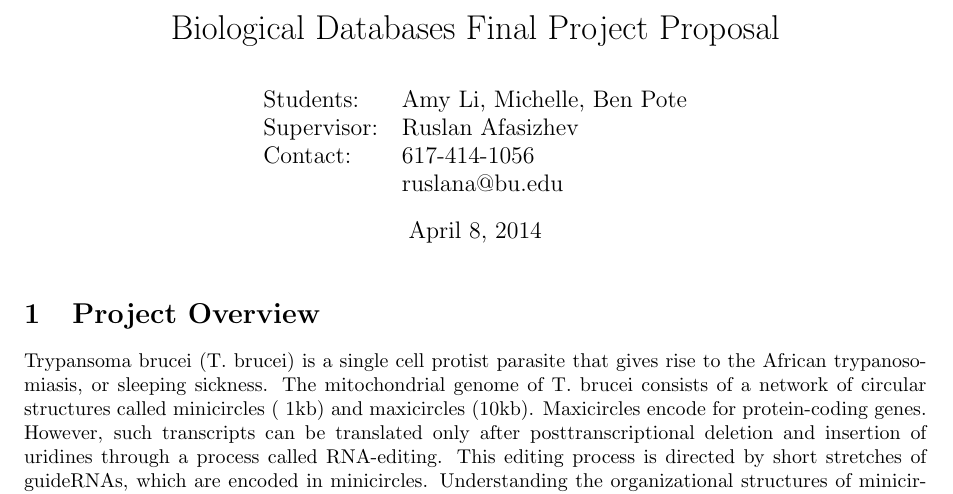
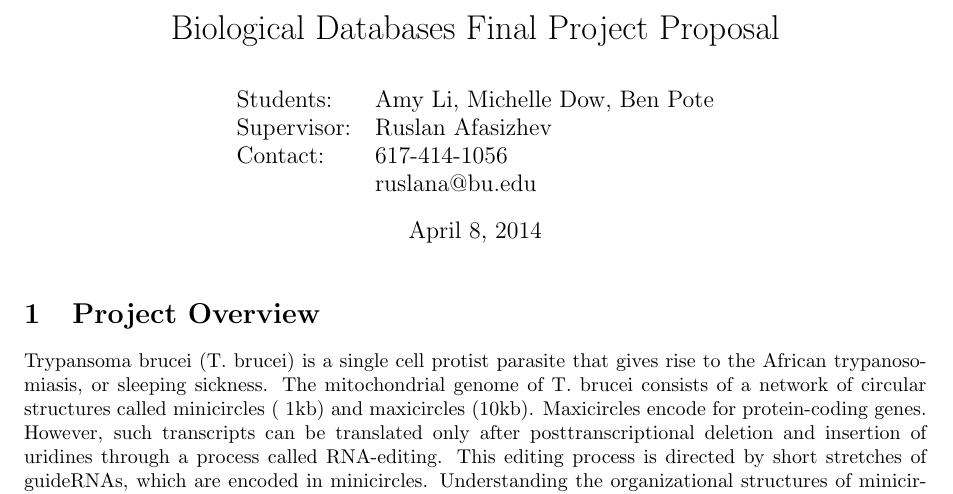
Before and after one commit to alicewriteswrongs/Biodb-project, a LaTeX document (proposal/proposal.tex): part of page 1 of 5, cut so that both start at the same text. Compiled offline with pdfLaTeX.

Commit message:
Proposal up-to-date with google doc

```diff
--- a/proposal/proposal.tex
+++ b/proposal/proposal.tex
@@ -19,7 +19,7 @@
 \title{Biological Databases Final Project Proposal}
 \author{
     \begin{tabular}{l l}
-    Students: & Amy Li, Michelle, Ben Pote \\
+    Students: & Amy Li, Michelle Dow, Ben Pote \\
     Supervisor: & Ruslan Afasizhev \\
     Contact: & 617-414-1056 \\
     & ruslana@bu.edu
```
Also changed, not shown: proposal/proposal.pdf.
